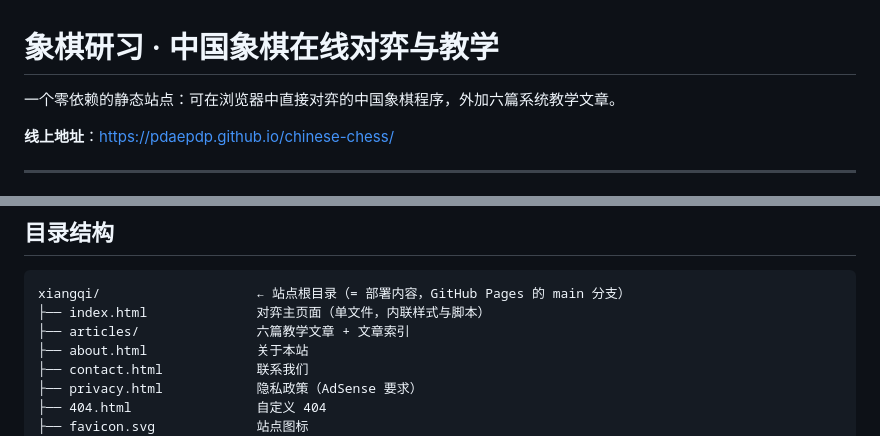
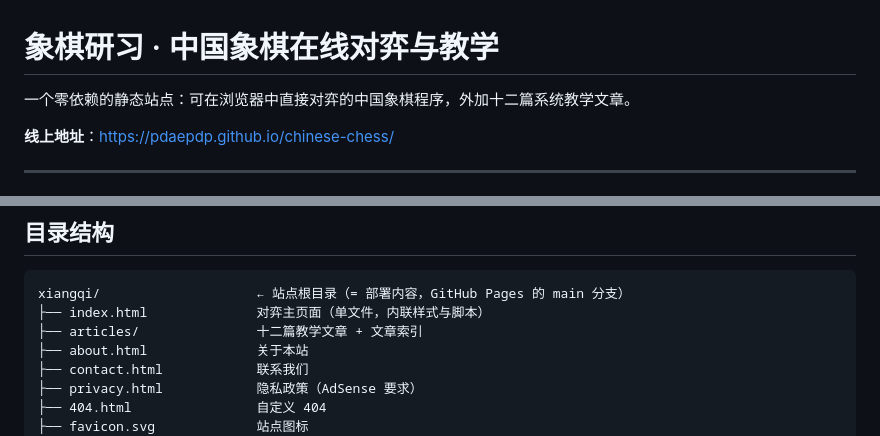
Before and after one commit to pdaepdp/chinese-chess, a Markdown page: README.md, 2 parts joined by grey strips. Drawn GitHub-style.

Commit message:
README 同步文章数量：6 → 12

````diff
--- a/README.md
+++ b/README.md
@@ -1,6 +1,6 @@
 # 象棋研习 · 中国象棋在线对弈与教学
 
-一个零依赖的静态站点：可在浏览器中直接对弈的中国象棋程序，外加六篇系统教学文章。
+一个零依赖的静态站点：可在浏览器中直接对弈的中国象棋程序，外加十二篇系统教学文章。
 
 **线上地址**：https://pdaepdp.github.io/chinese-chess/
 
@@ -21,7 +21,7 @@
 ```
 xiangqi/                    ← 站点根目录（= 部署内容，GitHub Pages 的 main 分支）
 ├── index.html              对弈主页面（单文件，内联样式与脚本）
-├── articles/               六篇教学文章 + 文章索引
+├── articles/               十二篇教学文章 + 文章索引
 ├── about.html              关于本站
 ├── contact.html            联系我们
 ├── privacy.html            隐私政策（AdSense 要求）
````
